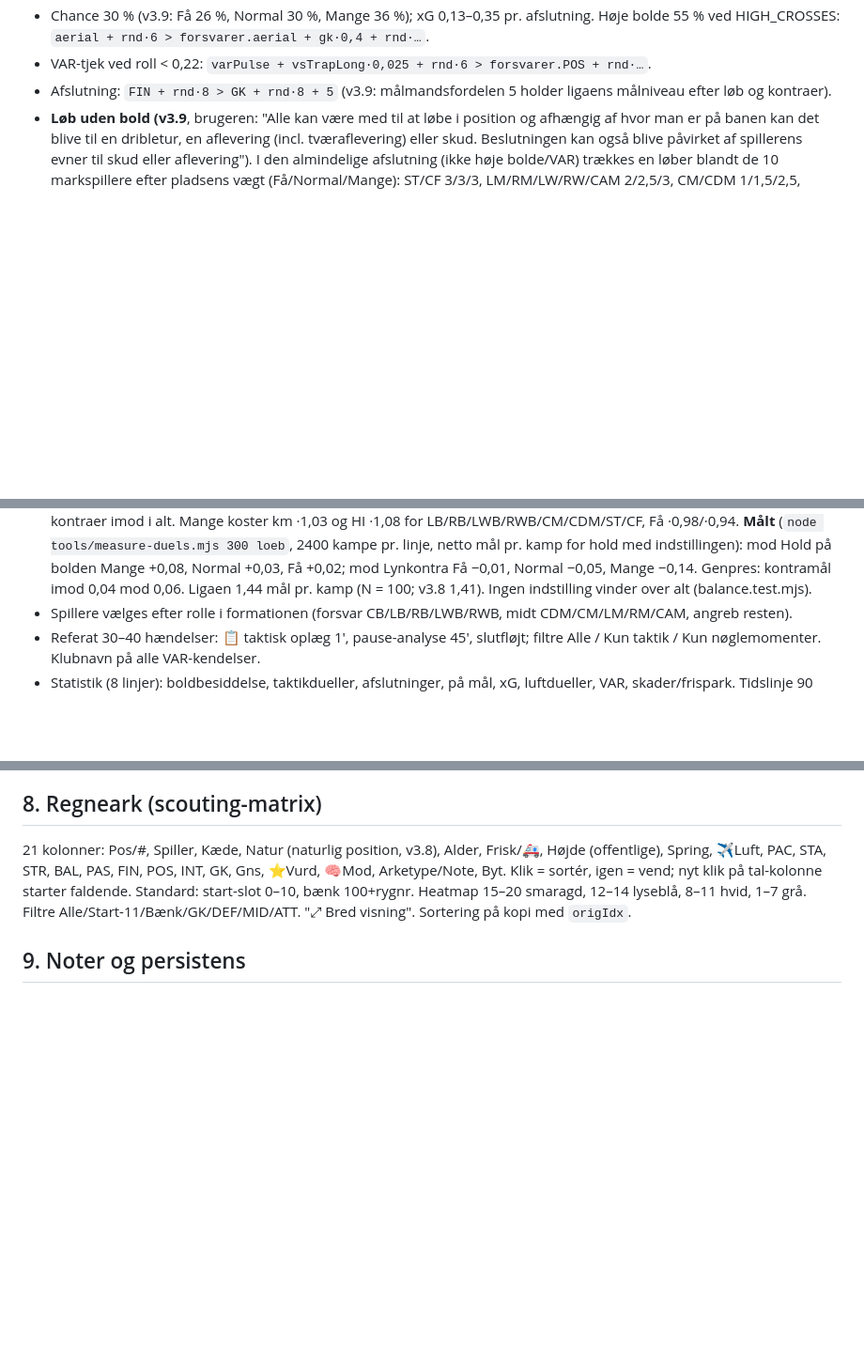
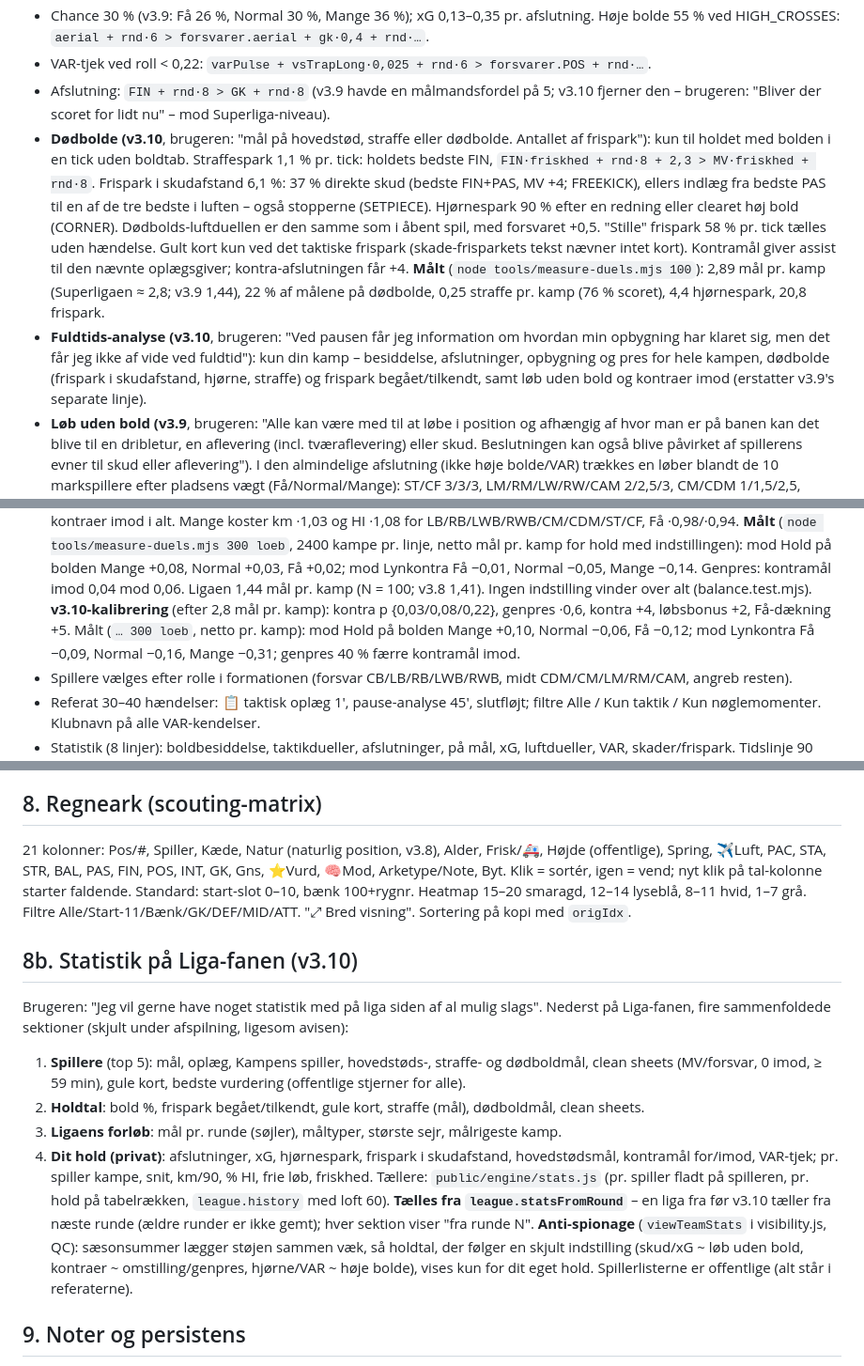
Before and after one commit to cvejleaa/TactiVAR, a Markdown page: docs/spec.md, 3 parts joined by grey strips. Shown at 94% size. Rendered like a GitHub page; blank space fills up the shorter version.

Commit message:
Spec: dødbolde, fuldtidsanalyse, v3.10-kalibrering og statistik (§5, §8b)
Co-Authored-By: Claude Opus 5.5 <noreply@anthropic.com>
Claude-Session: https://claude.ai/code/session_01DSPZuWij7iGtScgENTjD9T

```diff
--- a/docs/spec.md
+++ b/docs/spec.md
@@ -161,8 +161,22 @@ Tick hvert 3. minut (1..90).
 - Chance 30 % (v3.9: Få 26 %, Normal 30 %, Mange 36 %); xG 0,13–0,35 pr. afslutning. Høje bolde 55 % ved
   HIGH_CROSSES: `aerial + rnd·6 > forsvarer.aerial + gk·0,4 + rnd·…`.
 - VAR-tjek ved roll < 0,22: `varPulse + vsTrapLong·0,025 + rnd·6 > forsvarer.POS + rnd·…`.
-- Afslutning: `FIN + rnd·8 > GK + rnd·8 + 5` (v3.9: målmandsfordelen 5 holder ligaens målniveau
-  efter løb og kontraer).
+- Afslutning: `FIN + rnd·8 > GK + rnd·8` (v3.9 havde en målmandsfordel på 5; v3.10 fjerner den –
+  brugeren: "Bliver der scoret for lidt nu" – mod Superliga-niveau).
+- **Dødbolde (v3.10**, brugeren: "mål på hovedstød, straffe eller dødbolde. Antallet af frispark"):
+  kun til holdet med bolden i en tick uden boldtab. Straffespark 1,1 % pr. tick: holdets bedste FIN,
+  `FIN·friskhed + rnd·8 + 2,3 > MV·friskhed + rnd·8`. Frispark i skudafstand 6,1 %: 37 % direkte
+  skud (bedste FIN+PAS, MV +4; FREEKICK), ellers indlæg fra bedste PAS til en af de tre bedste i
+  luften – også stopperne (SETPIECE). Hjørnespark 90 % efter en redning eller clearet høj bold (CORNER).
+  Dødbolds-luftduellen er den samme som i åbent spil, med forsvaret +0,5. "Stille" frispark 58 % pr.
+  tick tælles uden hændelse. Gult kort kun ved det taktiske frispark (skade-frisparkets tekst nævner
+  intet kort). Kontramål giver assist til den nævnte oplægsgiver; kontra-afslutningen får +4.
+  **Målt** (`node tools/measure-duels.mjs 100`): 2,89 mål pr. kamp (Superligaen ≈ 2,8; v3.9 1,44),
+  22 % af målene på dødbolde, 0,25 straffe pr. kamp (76 % scoret), 4,4 hjørnespark, 20,8 frispark.
+- **Fuldtids-analyse (v3.10**, brugeren: "Ved pausen får jeg information om hvordan min opbygning har
+  klaret sig, men det får jeg ikke af vide ved fuldtid"): kun din kamp – besiddelse, afslutninger,
+  opbygning og pres for hele kampen, dødbolde (frispark i skudafstand, hjørne, straffe) og frispark
+  begået/tilkendt, samt løb uden bold og kontraer imod (erstatter v3.9's separate linje).
 - **Løb uden bold (v3.9**, brugeren: "Alle kan være med til at løbe i position og afhængig af hvor
   man er på banen kan det blive til en dribletur, en aflevering (incl. tværaflevering) eller skud.
   Beslutningen kan også blive påvirket af spillerens evner til skud eller aflevering"). I den
@@ -185,6 +199,10 @@ Tick hvert 3. minut (1..90).
   hold med indstillingen): mod Hold på bolden Mange +0,08, Normal +0,03, Få +0,02; mod Lynkontra
   Få −0,01, Normal −0,05, Mange −0,14. Genpres: kontramål imod 0,04 mod 0,06. Ligaen 1,44 mål pr.
   kamp (N = 100; v3.8 1,41). Ingen indstilling vinder over alt (balance.test.mjs).
+  **v3.10-kalibrering** (efter 2,8 mål pr. kamp): kontra p {0,03/0,08/0,22}, genpres ·0,6, kontra
+  +4, løbsbonus +2, Få-dækning +5. Målt (`… 300 loeb`, netto pr. kamp): mod Hold på bolden Mange
+  +0,10, Normal −0,06, Få −0,12; mod Lynkontra Få −0,09, Normal −0,16, Mange −0,31; genpres 40 %
+  færre kontramål imod.
 - Spillere vælges efter rolle i formationen (forsvar CB/LB/RB/LWB/RWB, midt
   CDM/CM/LM/RM/CAM, angreb resten).
 - Referat 30–40 hændelser: 📋 taktisk oplæg 1', pause-analyse 45', slutfløjt;
@@ -290,6 +308,23 @@ Byt. Klik = sortér, igen = vend; nyt klik på tal-kolonne starter faldende.
 Standard: start-slot 0–10, bænk 100+rygnr. Heatmap 15–20 smaragd, 12–14
 lyseblå, 8–11 hvid, 1–7 grå. Filtre Alle/Start-11/Bænk/GK/DEF/MID/ATT. "⤢ Bred
 visning". Sortering på kopi med `origIdx`.
+
+## 8b. Statistik på Liga-fanen (v3.10)
+Brugeren: "Jeg vil gerne have noget statistik med på liga siden af al mulig slags". Nederst på
+Liga-fanen, fire sammenfoldede sektioner (skjult under afspilning, ligesom avisen):
+1. **Spillere** (top 5): mål, oplæg, Kampens spiller, hovedstøds-, straffe- og dødboldmål, clean
+   sheets (MV/forsvar, 0 imod, ≥ 59 min), gule kort, bedste vurdering (offentlige stjerner for alle).
+2. **Holdtal**: bold %, frispark begået/tilkendt, gule kort, straffe (mål), dødboldmål, clean sheets.
+3. **Ligaens forløb**: mål pr. runde (søjler), måltyper, største sejr, målrigeste kamp.
+4. **Dit hold (privat)**: afslutninger, xG, hjørnespark, frispark i skudafstand, hovedstødsmål,
+   kontramål for/imod, VAR-tjek; pr. spiller kampe, snit, km/90, % HI, frie løb, friskhed.
+Tællere: `public/engine/stats.js` (pr. spiller fladt på spilleren, pr. hold på tabelrækken,
+`league.history` med loft 60). **Tælles fra `league.statsFromRound`** – en liga fra før v3.10
+tæller fra næste runde (ældre runder er ikke gemt); hver sektion viser "fra runde N".
+**Anti-spionage** (`viewTeamStats` i visibility.js, QC): sæsonsummer lægger støjen sammen væk, så
+holdtal, der følger en skjult indstilling (skud/xG ~ løb uden bold, kontraer ~ omstilling/genpres,
+hjørne/VAR ~ høje bolde), vises kun for dit eget hold. Spillerlisterne er offentlige (alt står i
+referaterne).
 
 ## 9. Noter og persistens
 - Private manager-noter pr. spiller-id (også modstandere), ikon i tabellen.
```
